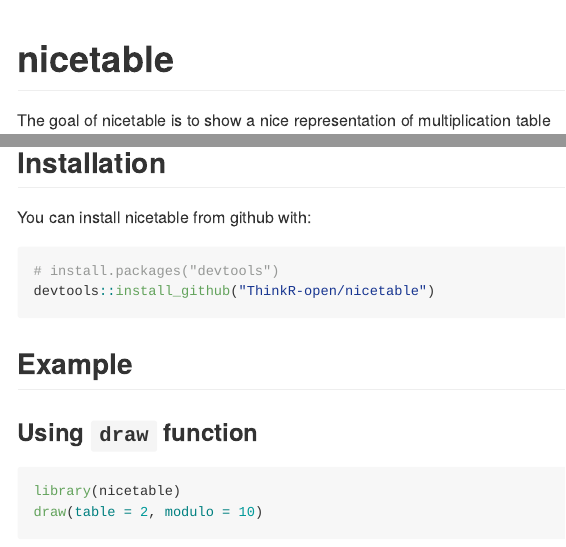
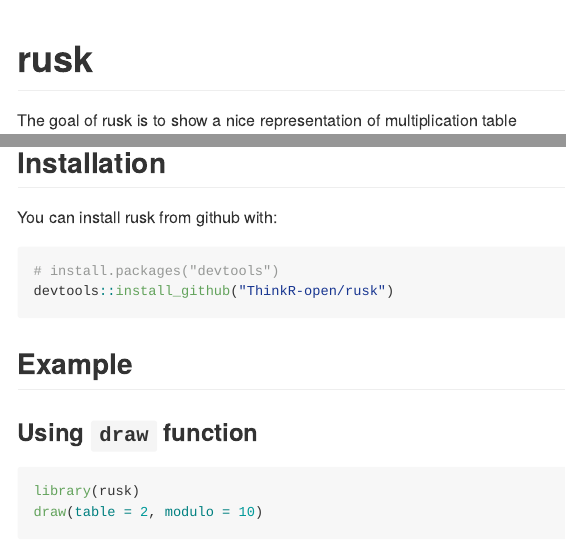
Before and after one commit to ThinkR-open/rusk, an R Markdown document (README.Rmd): the page in a window 1100 px wide, from its top, and a second part further down, joined at a grey line. Rendered offline with R 4.5, knitr and Pandoc, with nearby package versions; some code elsewhere in the file could not run offline; common packages that the code uses without loading them are loaded.

Commit message:
nicetable -> rusk

````diff
--- a/README.Rmd
+++ b/README.Rmd
@@ -12,9 +12,9 @@
 )
 ```
 
-# nicetable
+# rusk
 
-The goal of nicetable is to show a nice representation of multiplication table
+The goal of rusk is to show a nice representation of multiplication table
 
 
 
@@ -30,18 +30,18 @@
 
 ## Installation
 
-You can install nicetable from github with:
+You can install rusk from github with:
 
 ```{r gh-installation, eval = FALSE}
 # install.packages("devtools")
-devtools::install_github("ThinkR-open/nicetable")
+devtools::install_github("ThinkR-open/rusk")
 ```
 
 ## Example
 
 ### Using `draw` function
 ```{r example, message=FALSE, warning=FALSE}
-library(nicetable)
+library(rusk)
 draw(table = 2, modulo = 10)
 draw(table = 2, modulo = 100)
 draw(table = 2, modulo = 500)
````
Also changed, not shown: R/draw_app.R (+2 -2 lines), README-example-5.png (added), README.md, inst/preview_mini.gif (added), README.Rmd (3 more changed lines), 1 other file.
